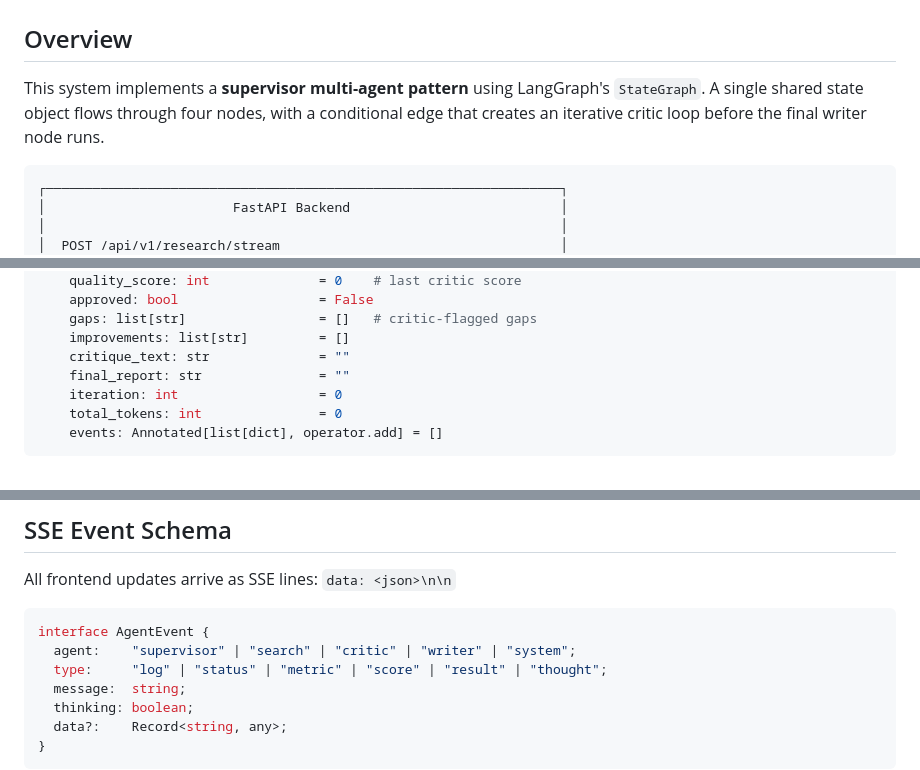
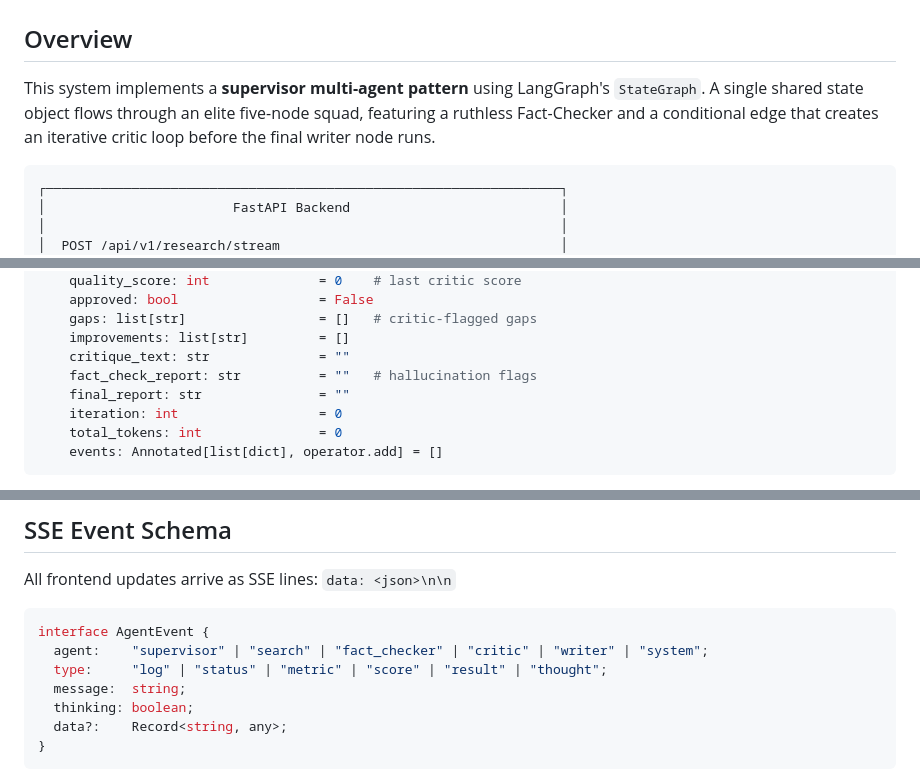
Before and after one commit to ShantanuK86/research_orchestrator_langchain, a Markdown page: docs/Architecture.md, 3 parts joined by grey strips. Drawn GitHub-style.

````diff
--- a/docs/Architecture.md
+++ b/docs/Architecture.md
@@ -2,7 +2,7 @@
 
 ## Overview
 
-This system implements a **supervisor multi-agent pattern** using LangGraph's `StateGraph`. A single shared state object flows through four nodes, with a conditional edge that creates an iterative critic loop before the final writer node runs.
+This system implements a **supervisor multi-agent pattern** using LangGraph's `StateGraph`. A single shared state object flows through an elite five-node squad, featuring a ruthless Fact-Checker and a conditional edge that creates an iterative critic loop before the final writer node runs.
 
 ```
 ┌──────────────────────────────────────────────────────────────────┐
@@ -82,6 +85,7 @@ class ResearchState(BaseModel):
     gaps: list[str]                 = []   # critic-flagged gaps
     improvements: list[str]         = []
     critique_text: str              = ""
+    fact_check_report: str          = ""   # hallucination flags
     final_report: str               = ""
     iteration: int                  = 0
     total_tokens: int               = 0
@@ -164,7 +177,7 @@ All frontend updates arrive as SSE lines: `data: <json>\n\n`
 
 ```typescript
 interface AgentEvent {
-  agent:    "supervisor" | "search" | "critic" | "writer" | "system";
+  agent:    "supervisor" | "search" | "fact_checker" | "critic" | "writer" | "system";
   type:     "log" | "status" | "metric" | "score" | "result" | "thought";
   message:  string;
   thinking: boolean;
````
Also changed, not shown: other parts of docs/Architecture.md (+14 -2 lines).
